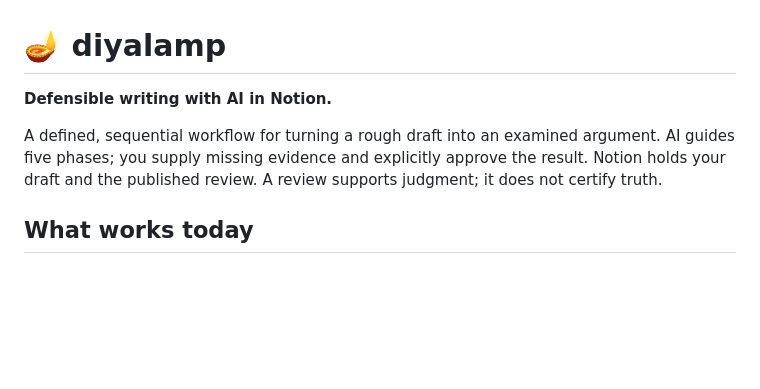
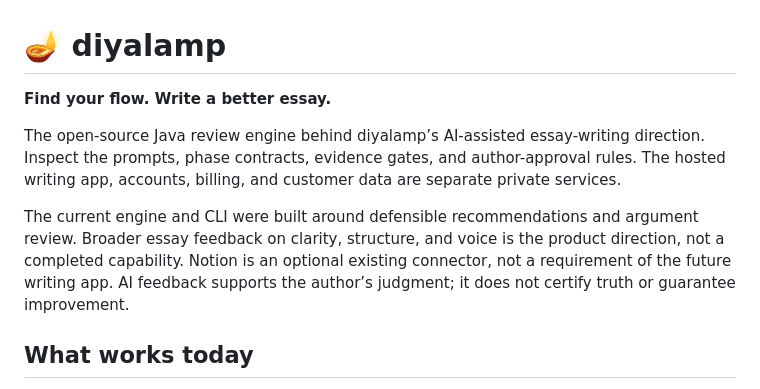
Before and after one commit to diyalamp/diya-lamp, a Markdown page: README.md, the part around the change. Rendered like a GitHub page; blank space fills up the shorter version.

Commit message:
Align public engine README with essay-writing product direction

```diff
--- a/README.md
+++ b/README.md
@@ -1,8 +1,10 @@
 # 🪔 diyalamp
 
-**Defensible writing with AI in Notion.**
+**Find your flow. Write a better essay.**
 
-A defined, sequential workflow for turning a rough draft into an examined argument. AI guides five phases; you supply missing evidence and explicitly approve the result. Notion holds your draft and the published review. A review supports judgment; it does not certify truth.
+The open-source Java review engine behind diyalamp’s AI-assisted essay-writing direction. Inspect the prompts, phase contracts, evidence gates, and author-approval rules. The hosted writing app, accounts, billing, and customer data are separate private services.
+
+The current engine and CLI were built around defensible recommendations and argument review. Broader essay feedback on clarity, structure, and voice is the product direction, not a completed capability. Notion is an optional existing connector, not a requirement of the future writing app. AI feedback supports the author’s judgment; it does not certify truth or guarantee improvement.
 
 ## What works today
 
```
